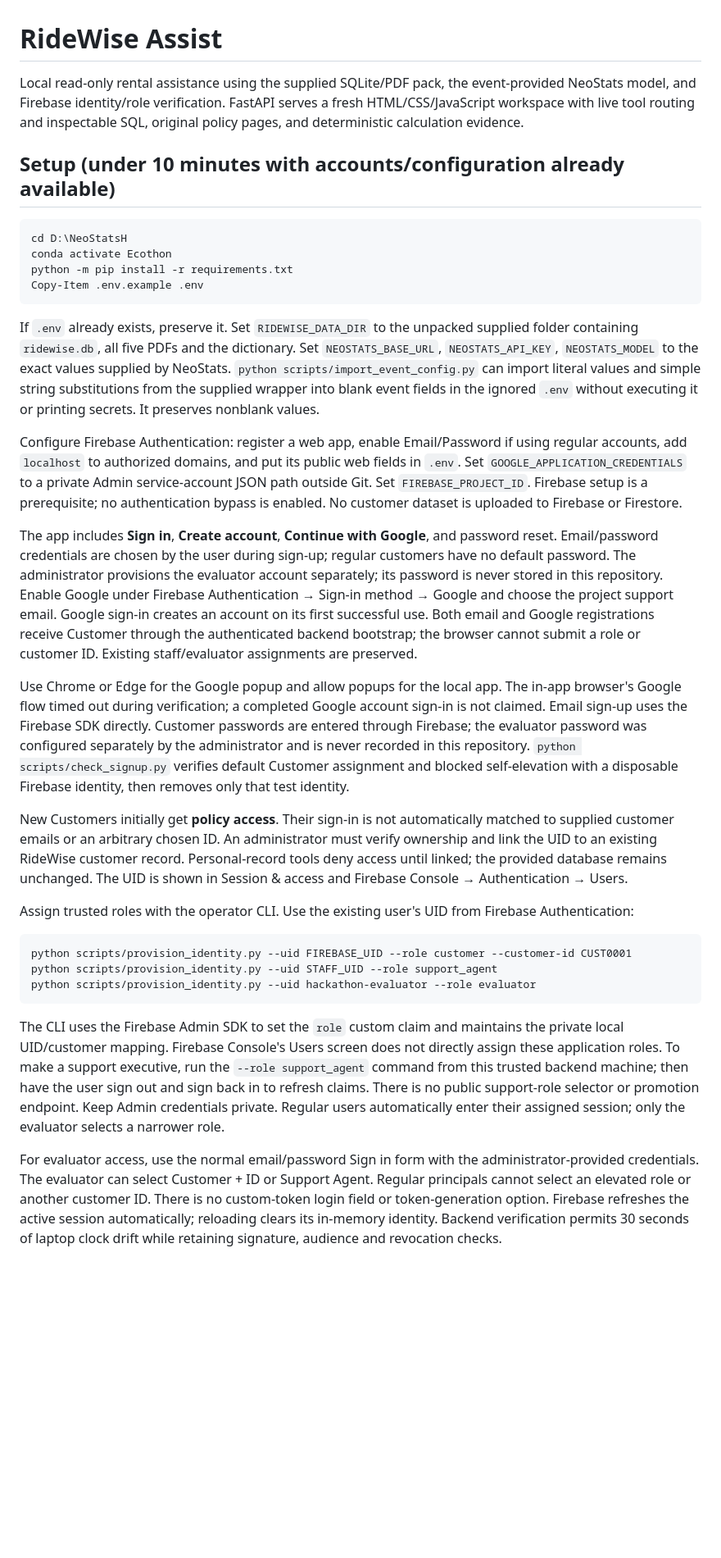
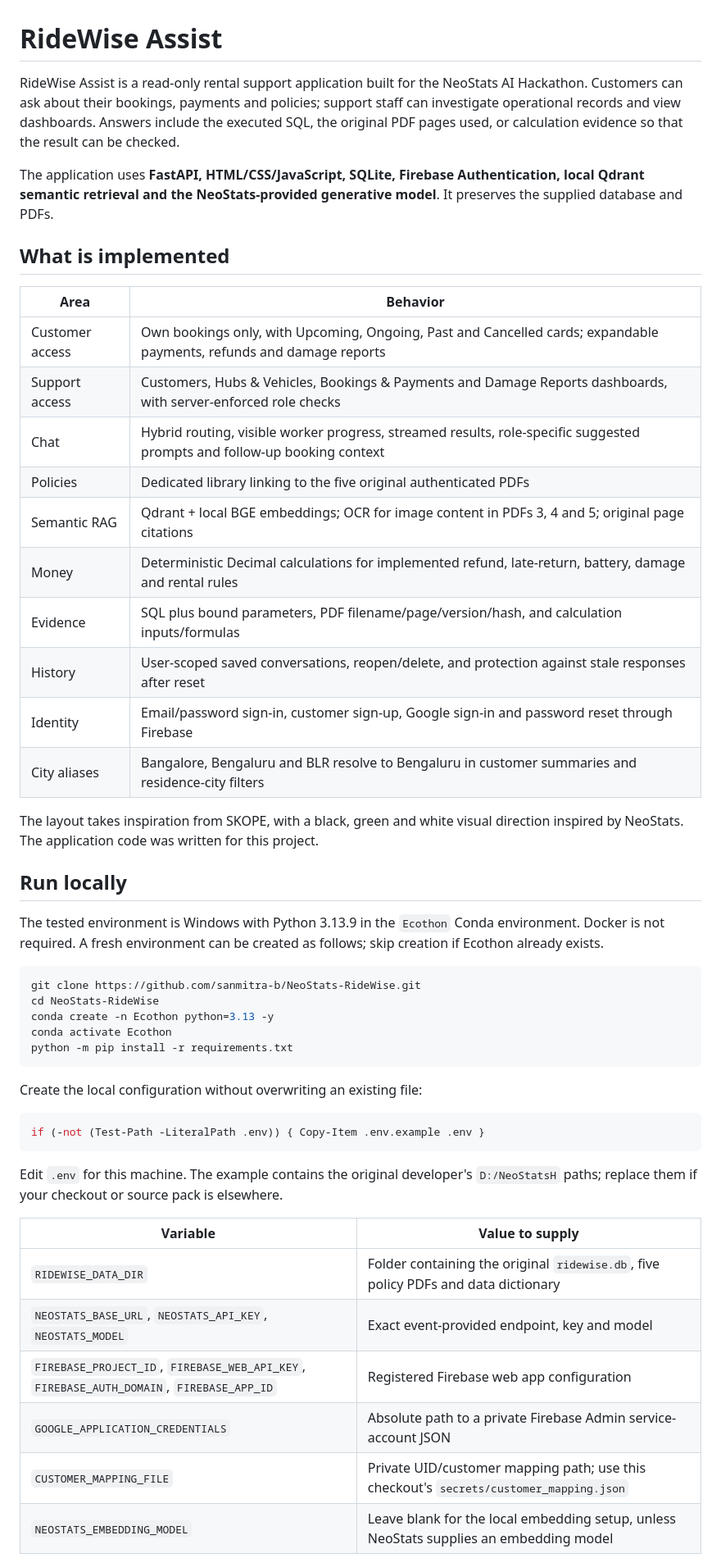
Before and after one commit to sanmitra-b/NeoStats-RideWise, a Markdown page: README.md, the part around one of its changes. Shown at 82% size. GitHub-like rendering; blank space fills up the shorter version.

Commit message:
Prepare evaluator README for final hackathon submission

````diff
--- a/README.md
+++ b/README.md
@@ -1,35 +1,52 @@
 # RideWise Assist
 
-Local read-only rental assistance using the supplied SQLite/PDF pack, the event-provided NeoStats model, and Firebase identity/role verification. FastAPI serves a fresh HTML/CSS/JavaScript workspace with live tool routing and inspectable SQL, original policy pages, and deterministic calculation evidence.
+RideWise Assist is a read-only rental support application built for the NeoStats AI Hackathon. Customers can ask about their bookings, payments and policies; support staff can investigate operational records and view dashboards. Answers include the executed SQL, the original PDF pages used, or calculation evidence so that the result can be checked.
 
-## Setup (under 10 minutes with accounts/configuration already available)
+The application uses **FastAPI, HTML/CSS/JavaScript, SQLite, Firebase Authentication, local Qdrant semantic retrieval and the NeoStats-provided generative model**. It preserves the supplied database and PDFs.
+
+## What is implemented
+
+| Area | Behavior |
+|---|---|
+| Customer access | Own bookings only, with Upcoming, Ongoing, Past and Cancelled cards; expandable payments, refunds and damage reports |
+| Support access | Customers, Hubs & Vehicles, Bookings & Payments and Damage Reports dashboards, with server-enforced role checks |
+| Chat | Hybrid routing, visible worker progress, streamed results, role-specific suggested prompts and follow-up booking context |
+| Policies | Dedicated library linking to the five original authenticated PDFs |
+| Semantic RAG | Qdrant + local BGE embeddings; OCR for image content in PDFs 3, 4 and 5; original page citations |
+| Money | Deterministic Decimal calculations for implemented refund, late-return, battery, damage and rental rules |
+| Evidence | SQL plus bound parameters, PDF filename/page/version/hash, and calculation inputs/formulas |
+| History | User-scoped saved conversations, reopen/delete, and protection against stale responses after reset |
+| Identity | Email/password sign-in, customer sign-up, Google sign-in and password reset through Firebase |
+| City aliases | Bangalore, Bengaluru and BLR resolve to Bengaluru in customer summaries and residence-city filters |
+
+The layout takes inspiration from SKOPE, with a black, green and white visual direction inspired by NeoStats. The application code was written for this project.
+
+## Run locally
+
+The tested environment is Windows with Python 3.13.9 in the `Ecothon` Conda environment. Docker is not required. A fresh environment can be created as follows; skip creation if Ecothon already exists.
 
 ```powershell
-cd D:\NeoStatsH
+git clone https://github.com/sanmitra-b/NeoStats-RideWise.git
+cd NeoStats-RideWise
+conda create -n Ecothon python=3.13 -y
 conda activate Ecothon
 python -m pip install -r requirements.txt
-Copy-Item .env.example .env
 ```
 
-If `.env` already exists, preserve it. Set `RIDEWISE_DATA_DIR` to the unpacked supplied folder containing `ridewise.db`, all five PDFs and the dictionary. Set `NEOSTATS_BASE_URL`, `NEOSTATS_API_KEY`, `NEOSTATS_MODEL` to the exact values supplied by NeoStats. `python scripts/import_event_config.py` can import literal values and simple string substitutions from the supplied wrapper into blank event fields in the ignored `.env` without executing it or printing secrets. It preserves nonblank values.
-
-Configure Firebase Authentication: register a web app, enable Email/Password if using regular accounts, add `localhost` to authorized domains, and put its public web fields in `.env`. Set `GOOGLE_APPLICATION_CREDENTIALS` to a private Admin service-account JSON path outside Git. Set `FIREBASE_PROJECT_ID`. Firebase setup is a prerequisite; no authentication bypass is enabled. No customer dataset is uploaded to Firebase or Firestore.
-
-The app includes **Sign in**, **Create account**, **Continue with Google**, and password reset. Email/password credentials are chosen by the user during sign-up; regular customers have no default password. The administrator provisions the evaluator account separately; its password is never stored in this repository. Enable Google under Firebase Authentication → Sign-in method → Google and choose the project support email. Google sign-in creates an account on its first successful use. Both email and Google registrations receive Customer through the authenticated backend bootstrap; the browser cannot submit a role or customer ID. Existing staff/evaluator assignments are preserved.
-
-Use Chrome or Edge for the Google popup and allow popups for the local app. The in-app browser's Google flow timed out during verification; a completed Google account sign-in is not claimed. Email sign-up uses the Firebase SDK directly. Customer passwords are entered through Firebase; the evaluator password was configured separately by the administrator and is never recorded in this repository. `python scripts/check_signup.py` verifies default Customer assignment and blocked self-elevation with a disposable Firebase identity, then removes only that test identity.
-
-New Customers initially get **policy access**. Their sign-in is not automatically matched to supplied customer emails or an arbitrary chosen ID. An administrator must verify ownership and link the UID to an existing RideWise customer record. Personal-record tools deny access until linked; the provided database remains unchanged. The UID is shown in Session & access and Firebase Console → Authentication → Users.
-
-Assign trusted roles with the operator CLI. Use the existing user's UID from Firebase Authentication:
+Create the local configuration without overwriting an existing file:
 
 ```powershell
-python scripts/provision_identity.py --uid FIREBASE_UID --role customer --customer-id CUST0001
-python scripts/provision_identity.py --uid STAFF_UID --role support_agent
-python scripts/provision_identity.py --uid hackathon-evaluator --role evaluator
+if (-not (Test-Path -LiteralPath .env)) { Copy-Item .env.example .env }
 ```
 
-The CLI uses the Firebase Admin SDK to set the `role` custom claim and maintains the private local UID/customer mapping. Firebase Console's Users screen does not directly assign these application roles. To make a support executive, run the `--role support_agent` command from this trusted backend machine; then have the user sign out and sign back in to refresh claims. There is no public support-role selector or promotion endpoint. Keep Admin credentials private. Regular users automatically enter their assigned session; only the evaluator selects a narrower role.
+Edit `.env` for this machine. The example contains the original developer's `D:/NeoStatsH` paths; replace them if your checkout or source pack is elsewhere.
 
-For evaluator access, use the normal email/password Sign in form with the administrator-provided credentials. The evaluator can select Customer + ID or Support Agent. Regular principals cannot select an elevated role or another customer ID. There is no custom-token login field or token-generation option. Firebase refreshes the active session automatically; reloading clears its in-memory identity. Backend verification permits 30 seconds of laptop clock drift while retaining signature, audience and revocation checks.
+| Variable | Value to supply |
+|---|---|
+| `RIDEWISE_DATA_DIR` | Folder containing the original `ridewise.db`, five policy PDFs and data dictionary |
+| `NEOSTATS_BASE_URL`, `NEOSTATS_API_KEY`, `NEOSTATS_MODEL` | Exact event-provided endpoint, key and model |
+| `FIREBASE_PROJECT_ID`, `FIREBASE_WEB_API_KEY`, `FIREBASE_AUTH_DOMAIN`, `FIREBASE_APP_ID` | Registered Firebase web app configuration |
+| `GOOGLE_APPLICATION_CREDENTIALS` | Absolute path to a private Firebase Admin service-account JSON |
+| `CUSTOMER_MAPPING_FILE` | Private UID/customer mapping path; use this checkout's `secrets/customer_mapping.json` |
+| `NEOSTATS_EMBEDDING_MODEL` | Leave blank for the local embedding setup, unless NeoStats supplies an embedding model |
 
````
Also changed, not shown: other parts of README.md (+120 -52 lines).
